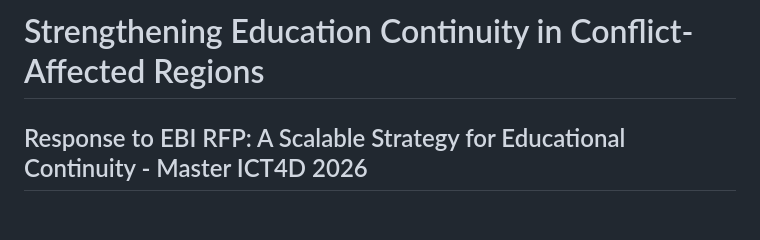
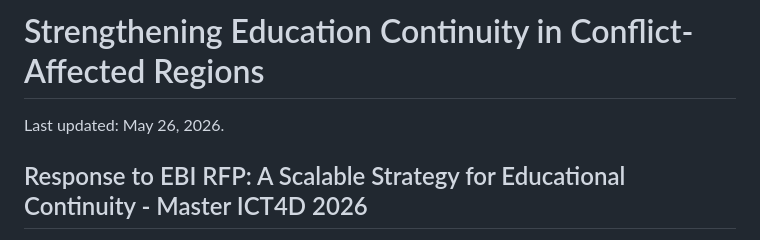
Before and after one commit to ccasarini/exam-rfp-cc1, a Markdown page: README.md, the part around the change. GitHub-like rendering; blank space fills up the shorter version.

Commit message:
Test trigger with README update

```diff
--- a/README.md
+++ b/README.md
@@ -1,4 +1,5 @@
 # Strengthening Education Continuity in Conflict-Affected Regions
+Last updated: May 26, 2026.
 ## Response to EBI RFP: A Scalable Strategy for Educational Continuity - Master ICT4D 2026
 
 This repository contains the data and processing pipeline for a geospatial analysis aimed at protecting educational access in Haiti. By integrating high-resolution population data, school locations, and conflict event tracking, this project identifies critical areas where armed conflict threatens the continuity of learning.
```
